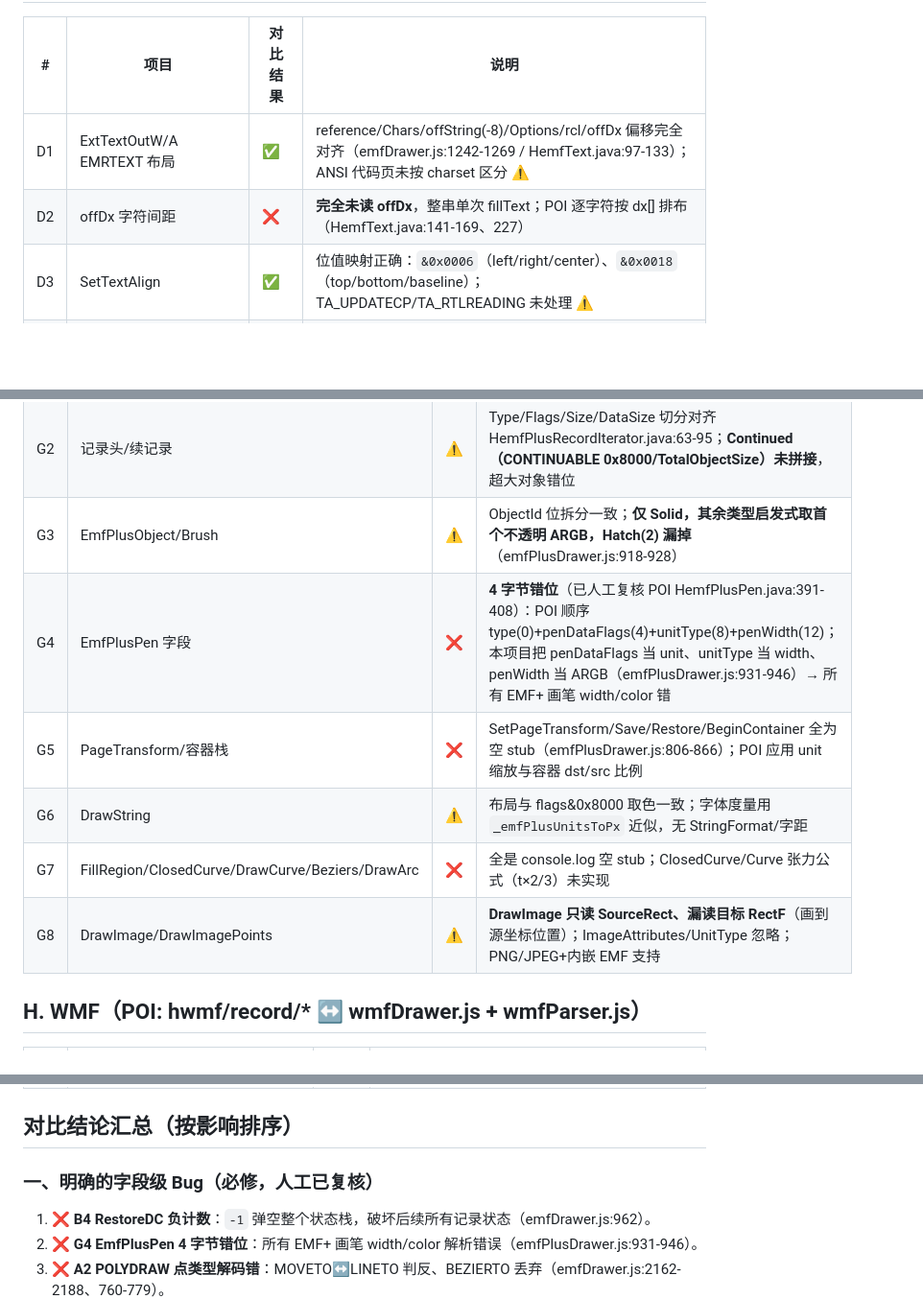
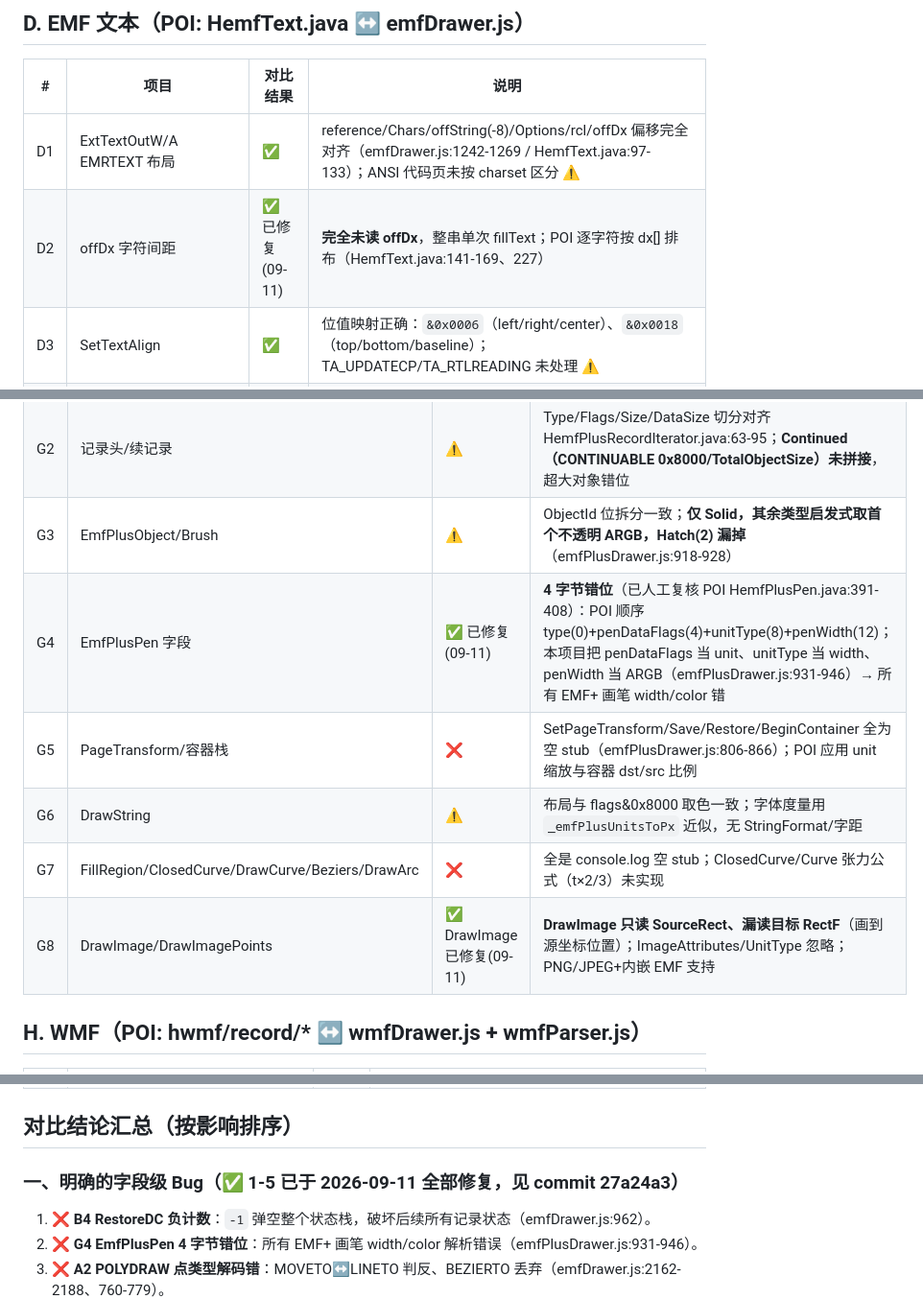
Before and after one commit to congduan/WmfEmfViewer, a Markdown page: docs/POI-COMPARE-CHECKLIST.md, 3 parts joined by grey strips. Shown at 96% size. GitHub-like rendering; blank space fills up the shorter version.

```diff
--- a/docs/POI-COMPARE-CHECKLIST.md
+++ b/docs/POI-COMPARE-CHECKLIST.md
@@ -47,7 +47,7 @@
 | # | 项目 | 对比结果 | 说明 |
 |---|------|----------|------|
 | D1 | ExtTextOutW/A EMRTEXT 布局 | ✅ | reference/Chars/offString(-8)/Options/rcl/offDx 偏移完全对齐（emfDrawer.js:1242-1269 / HemfText.java:97-133）；ANSI 代码页未按 charset 区分 ⚠️ |
-| D2 | offDx 字符间距 | ❌ | **完全未读 offDx**，整串单次 fillText；POI 逐字符按 dx[] 排布（HemfText.java:141-169、227） |
+| D2 | offDx 字符间距 | ✅ 已修复(09-11) | **完全未读 offDx**，整串单次 fillText；POI 逐字符按 dx[] 排布（HemfText.java:141-169、227） |
 | D3 | SetTextAlign | ✅ | 位值映射正确：`&0x0006`（left/right/center）、`&0x0018`（top/bottom/baseline）；TA_UPDATECP/TA_RTLREADING 未处理 ⚠️ |
 | D4 | ETO_OPTIONS | ⚠️/❌ | ETO_OPAQUE ✅；**ETO_CLIPPED 未用 rcl 裁剪、ETO_GLYPH_INDEX 未识别** |
 | D5 | ExtCreateFontIndirectW | ✅ | LOGFONTW 偏移一致；负 height→em height、weight≥700→bold、escapement 旋转方向均与 POI 一致 |
@@ -80,11 +80,11 @@
 | G1 | GDICOMMENT→EMF+ 提取 | ✅ | DataSize(4)+'EMF+'(0x2B464D45)+多记录流 12 字节头切分，与 HemfComment.java:344-359 一致 |
 | G2 | 记录头/续记录 | ⚠️ | Type/Flags/Size/DataSize 切分对齐 HemfPlusRecordIterator.java:63-95；**Continued（CONTINUABLE 0x8000/TotalObjectSize）未拼接**，超大对象错位 |
 | G3 | EmfPlusObject/Brush | ⚠️ | ObjectId 位拆分一致；**仅 Solid，其余类型启发式取首个不透明 ARGB，Hatch(2) 漏掉**（emfPlusDrawer.js:918-928） |
-| G4 | EmfPlusPen 字段 | ❌ | **4 字节错位**（已人工复核 POI HemfPlusPen.java:391-408）：POI 顺序 type(0)+penDataFlags(4)+unitType(8)+penWidth(12)；本项目把 penDataFlags 当 unit、unitType 当 width、penWidth 当 ARGB（emfPlusDrawer.js:931-946）→ 所有 EMF+ 画笔 width/color 错 |
+| G4 | EmfPlusPen 字段 | ✅ 已修复(09-11) | **4 字节错位**（已人工复核 POI HemfPlusPen.java:391-408）：POI 顺序 type(0)+penDataFlags(4)+unitType(8)+penWidth(12)；本项目把 penDataFlags 当 unit、unitType 当 width、penWidth 当 ARGB（emfPlusDrawer.js:931-946）→ 所有 EMF+ 画笔 width/color 错 |
 | G5 | PageTransform/容器栈 | ❌ | SetPageTransform/Save/Restore/BeginContainer 全为空 stub（emfPlusDrawer.js:806-866）；POI 应用 unit 缩放与容器 dst/src 比例 |
 | G6 | DrawString | ⚠️ | 布局与 flags&0x8000 取色一致；字体度量用 `_emfPlusUnitsToPx` 近似，无 StringFormat/字距 |
 | G7 | FillRegion/ClosedCurve/DrawCurve/Beziers/DrawArc | ❌ | 全是 console.log 空 stub；ClosedCurve/Curve 张力公式（t×2/3）未实现 |
-| G8 | DrawImage/DrawImagePoints | ⚠️ | **DrawImage 只读 SourceRect、漏读目标 RectF**（画到源坐标位置）；ImageAttributes/UnitType 忽略；PNG/JPEG+内嵌 EMF 支持 |
+| G8 | DrawImage/DrawImagePoints | ✅ DrawImage已修复(09-11) | **DrawImage 只读 SourceRect、漏读目标 RectF**（画到源坐标位置）；ImageAttributes/UnitType 忽略；PNG/JPEG+内嵌 EMF 支持 |
 
 ## H. WMF（POI: hwmf/record/* ↔ wmfDrawer.js + wmfParser.js）
 
@@ -101,7 +101,7 @@
 
 ## 对比结论汇总（按影响排序）
 
-### 一、明确的字段级 Bug（必修，人工已复核）
+### 一、明确的字段级 Bug（✅ 1-5 已于 2026-09-11 全部修复，见 commit 27a24a3）
 1. ❌ **B4 RestoreDC 负计数**：`-1` 弹空整个状态栈，破坏后续所有记录状态（emfDrawer.js:962）。
 2. ❌ **G4 EmfPlusPen 4 字节错位**：所有 EMF+ 画笔 width/color 解析错误（emfPlusDrawer.js:931-946）。
 3. ❌ **A2 POLYDRAW 点类型解码错**：MOVETO↔LINETO 判反、BEZIERTO 丢弃（emfDrawer.js:2162-2188、760-779）。
```
Also changed, not shown: other parts of docs/POI-COMPARE-CHECKLIST.md (+12 -8 lines).
